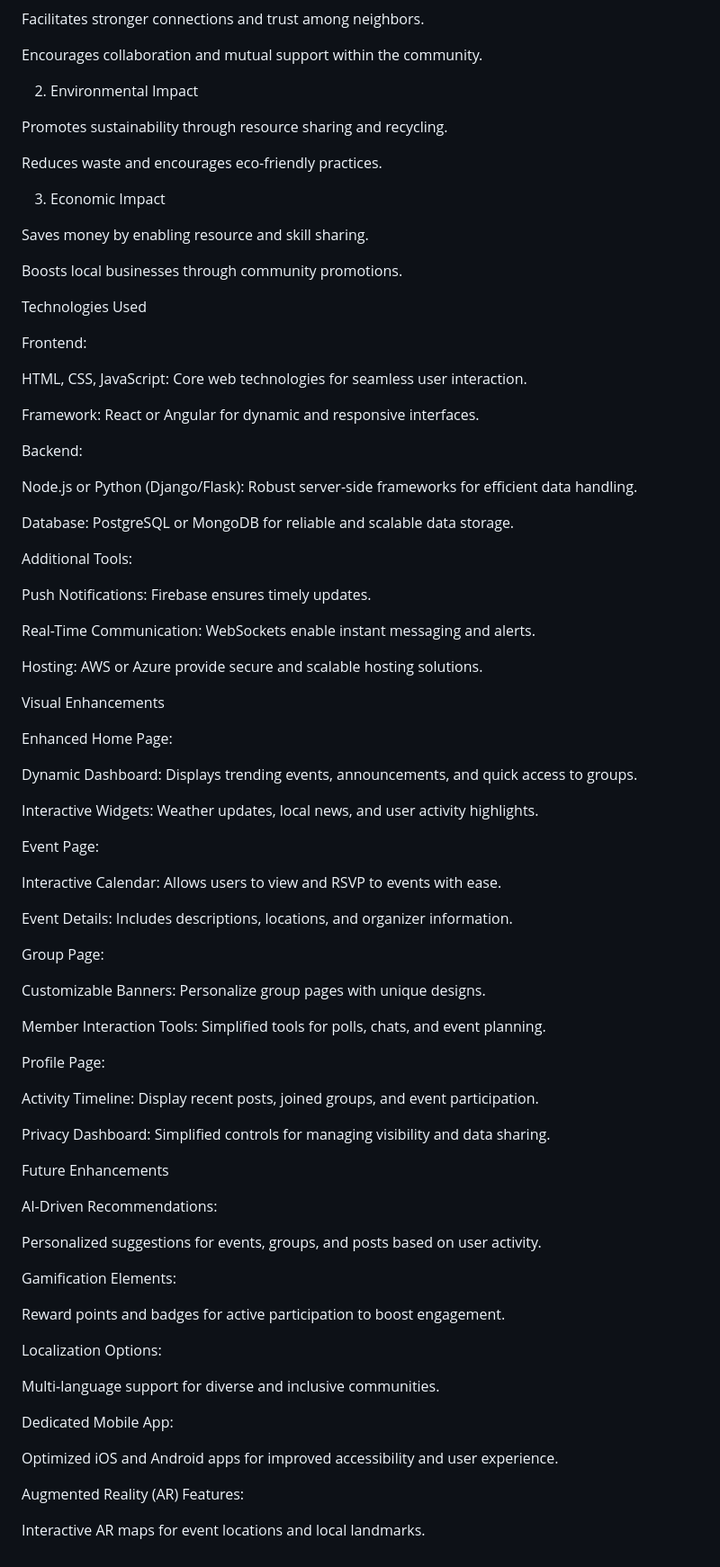
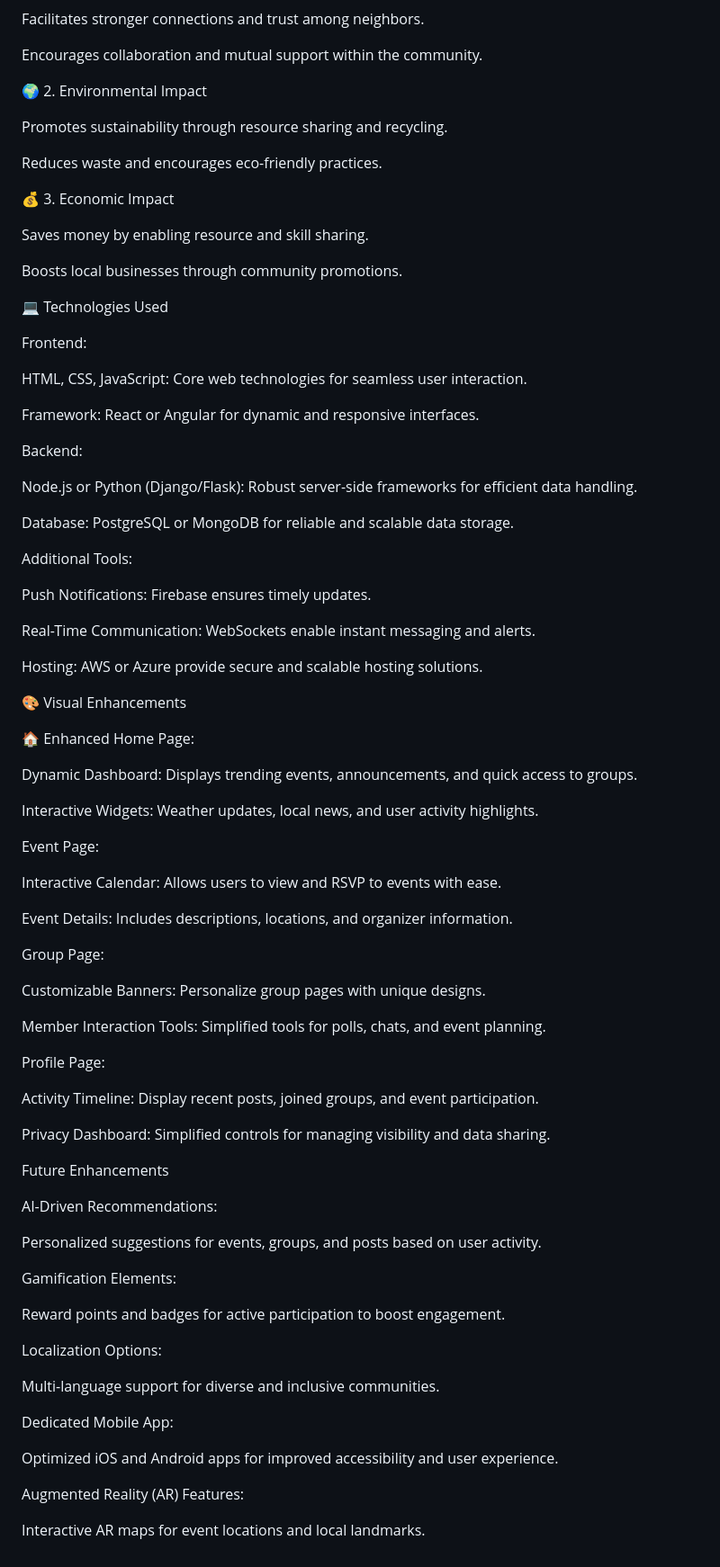
Before and after one commit to iiiii0vicky0-0singh0iiiii/Local-Community-Platform, a Markdown page: README.md, the part around one of its changes. Shown at 90% size. Rendered like a GitHub page.

```diff
--- a/README.md
+++ b/README.md
@@ -80,19 +102,25 @@ Facilitates stronger connections and trust among neighbors.
 
 Encourages collaboration and mutual support within the community.
 
-2. Environmental Impact
+
+
+🌍 2. Environmental Impact
 
 Promotes sustainability through resource sharing and recycling.
 
 Reduces waste and encourages eco-friendly practices.
 
-3. Economic Impact
+
+
+💰 3. Economic Impact
 
 Saves money by enabling resource and skill sharing.
 
 Boosts local businesses through community promotions.
 
-Technologies Used
+
+
+💻 Technologies Used
 
 Frontend:
 
@@ -100,11 +128,13 @@ HTML, CSS, JavaScript: Core web technologies for seamless user interaction.
 
 Framework: React or Angular for dynamic and responsive interfaces.
 
+
 Backend:
 
 Node.js or Python (Django/Flask): Robust server-side frameworks for efficient data handling.
 
 Database: PostgreSQL or MongoDB for reliable and scalable data storage.
+
 
 Additional Tools:
 
@@ -114,13 +144,17 @@ Real-Time Communication: WebSockets enable instant messaging and alerts.
 
 Hosting: AWS or Azure provide secure and scalable hosting solutions.
 
-Visual Enhancements
 
-Enhanced Home Page:
+
+🎨 Visual Enhancements
+
+🏠 Enhanced Home Page:
 
 Dynamic Dashboard: Displays trending events, announcements, and quick access to groups.
 
 Interactive Widgets: Weather updates, local news, and user activity highlights.
+
+
 
 Event Page:
 
@@ -128,11 +162,15 @@ Interactive Calendar: Allows users to view and RSVP to events with ease.
 
 Event Details: Includes descriptions, locations, and organizer information.
 
+
+
 Group Page:
 
 Customizable Banners: Personalize group pages with unique designs.
 
 Member Interaction Tools: Simplified tools for polls, chats, and event planning.
+
+
 
 Profile Page:
 
@@ -142,13 +180,19 @@ Privacy Dashboard: Simplified controls for managing visibility and data sharing.
 
 Future Enhancements
 
+
+
 AI-Driven Recommendations:
 
 Personalized suggestions for events, groups, and posts based on user activity.
 
+
+
 Gamification Elements:
 
 Reward points and badges for active participation to boost engagement.
+
+
 
 Localization Options:
 
@@ -158,6 +202,8 @@ Dedicated Mobile App:
 
 Optimized iOS and Android apps for improved accessibility and user experience.
 
+
+
 Augmented Reality (AR) Features:
 
 Interactive AR maps for event locations and local landmarks.
```
Also changed, not shown: other parts of README.md (+41 -19 lines).
